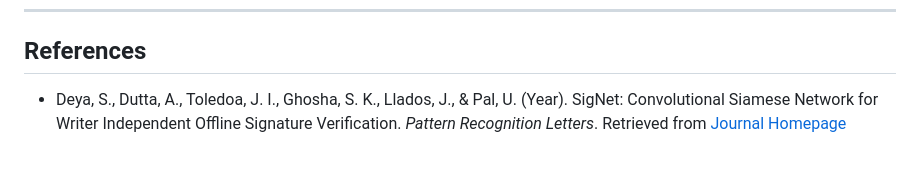
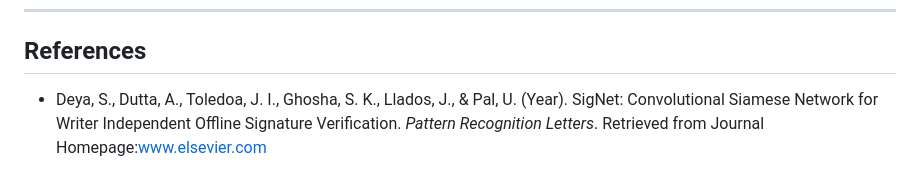
Before and after one commit to Nitish-B21AI056/Writer_Verification, a Markdown page: README.md, the part around the change. Rendered like a GitHub page.

```diff
--- a/README.md
+++ b/README.md
@@ -65,4 +65,4 @@ Feel free to explore and modify the codebase to suit your specific requirements.
 ----------------------------------------------------------------------------------------------------------------------------------------------------------------------
 ## References <a name="reference"></a>
 
-- Deya, S., Dutta, A., Toledoa, J. I., Ghosha, S. K., Llados, J., & Pal, U. (Year). SigNet: Convolutional Siamese Network for Writer Independent Offline Signature Verification. _Pattern Recognition Letters_. Retrieved from [Journal Homepage](www.elsevier.com)
+- Deya, S., Dutta, A., Toledoa, J. I., Ghosha, S. K., Llados, J., & Pal, U. (Year). SigNet: Convolutional Siamese Network for Writer Independent Offline Signature Verification. _Pattern Recognition Letters_. Retrieved from Journal Homepage:[www.elsevier.com](www.elsevier.com)
```
